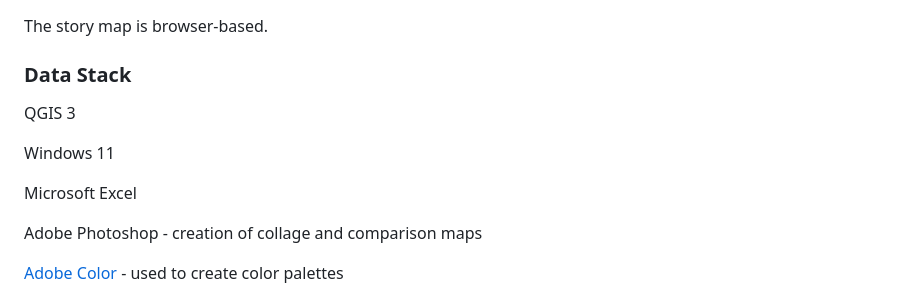
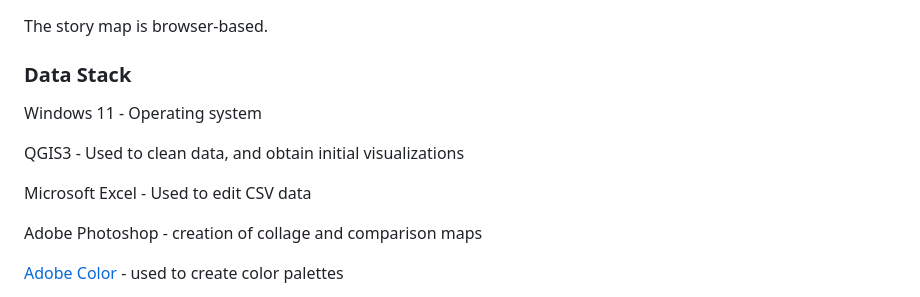
Before and after one commit to Nardics/dc-segregation-legacy, a Markdown page: README.md, the part around the change. Rendered like a GitHub page.

Commit message:
Update README.md
Update data stack info

```diff
--- a/README.md
+++ b/README.md
@@ -22,11 +22,12 @@ However, the data began to reveal that there was another story to tell, with emp
 The story map is browser-based.
 
 ### Data Stack
-QGIS 3
 
-Windows 11
+Windows 11 - Operating system
 
-Microsoft Excel
+QGIS3 - Used to clean data, and obtain initial visualizations
+
+Microsoft Excel - Used to edit CSV data
 
 Adobe Photoshop - creation of collage and comparison maps
 
```
